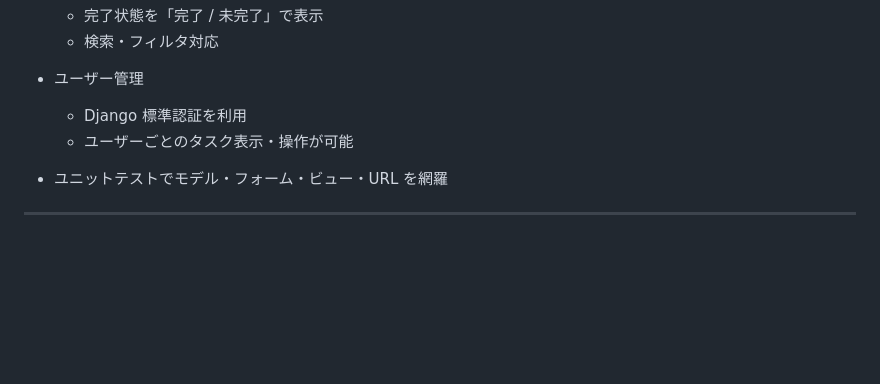
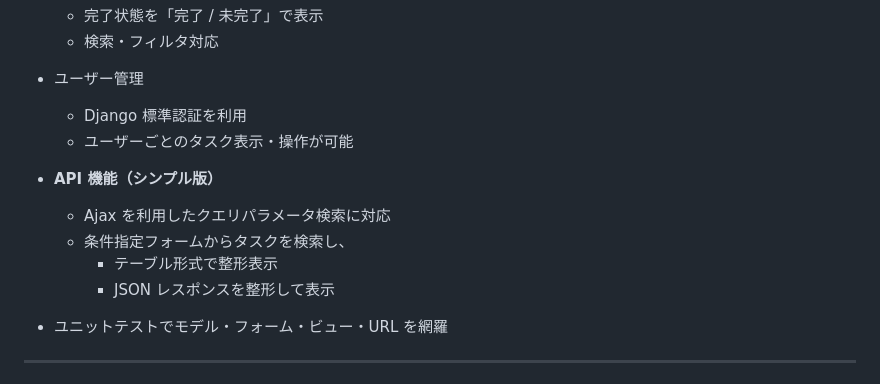
Before and after one commit to ShigeoYugawa/task_manager, a Markdown page: README.md, the part around the change. Rendered like a GitHub page; blank space fills up the shorter version.

Commit message:
refactor:README修正

```diff
--- a/README.md
+++ b/README.md
@@ -58,6 +58,12 @@ pip install mypy pytest pytest-django django-stubs django-stubs-ext
 
   * Django 標準認証を利用
   * ユーザーごとのタスク表示・操作が可能
+* **API 機能（シンプル版）**
+
+  * Ajax を利用したクエリパラメータ検索に対応
+  * 条件指定フォームからタスクを検索し、
+    - テーブル形式で整形表示
+    - JSON レスポンスを整形して表示
 * ユニットテストでモデル・フォーム・ビュー・URL を網羅
 
 ---
```
